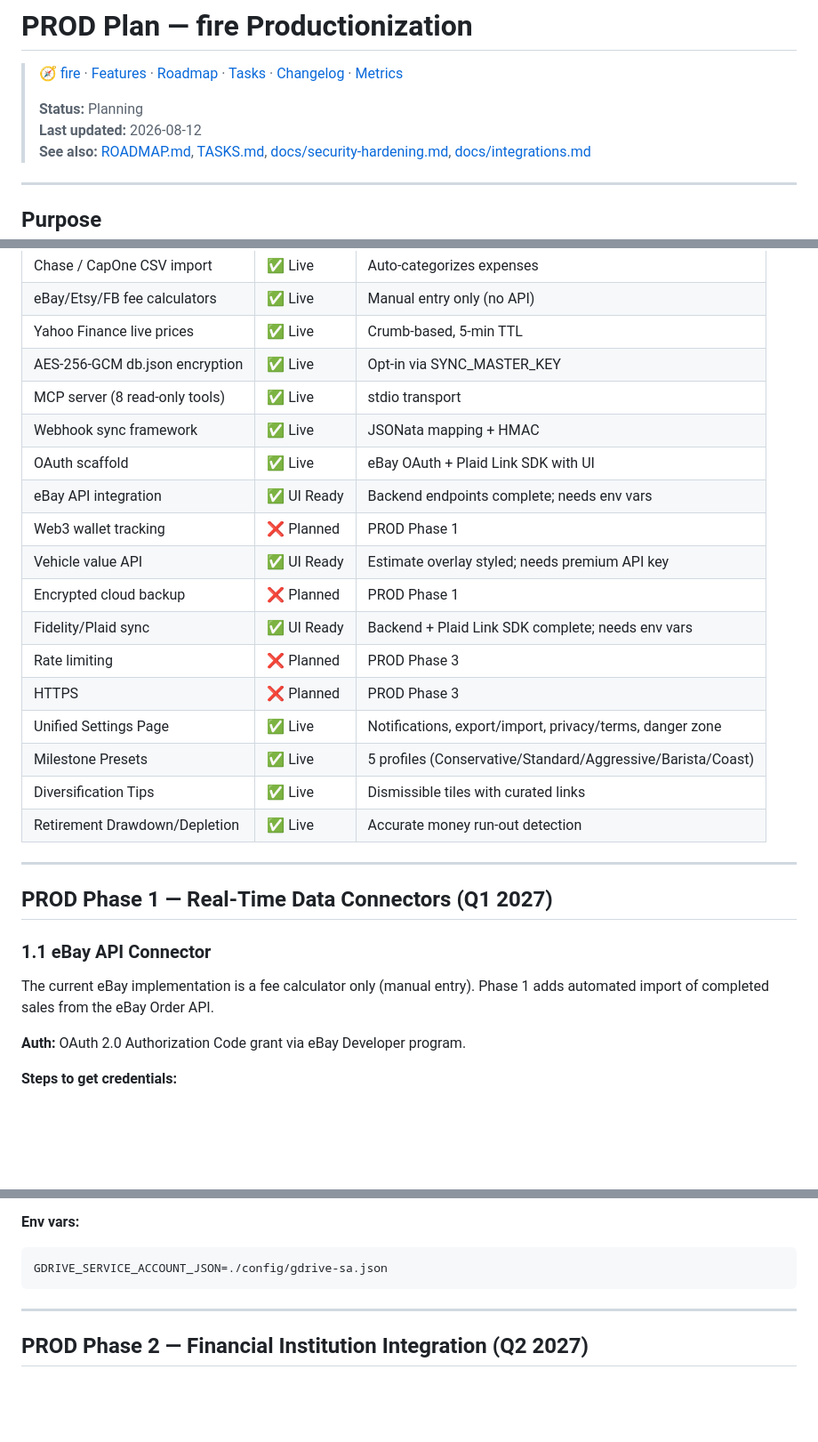
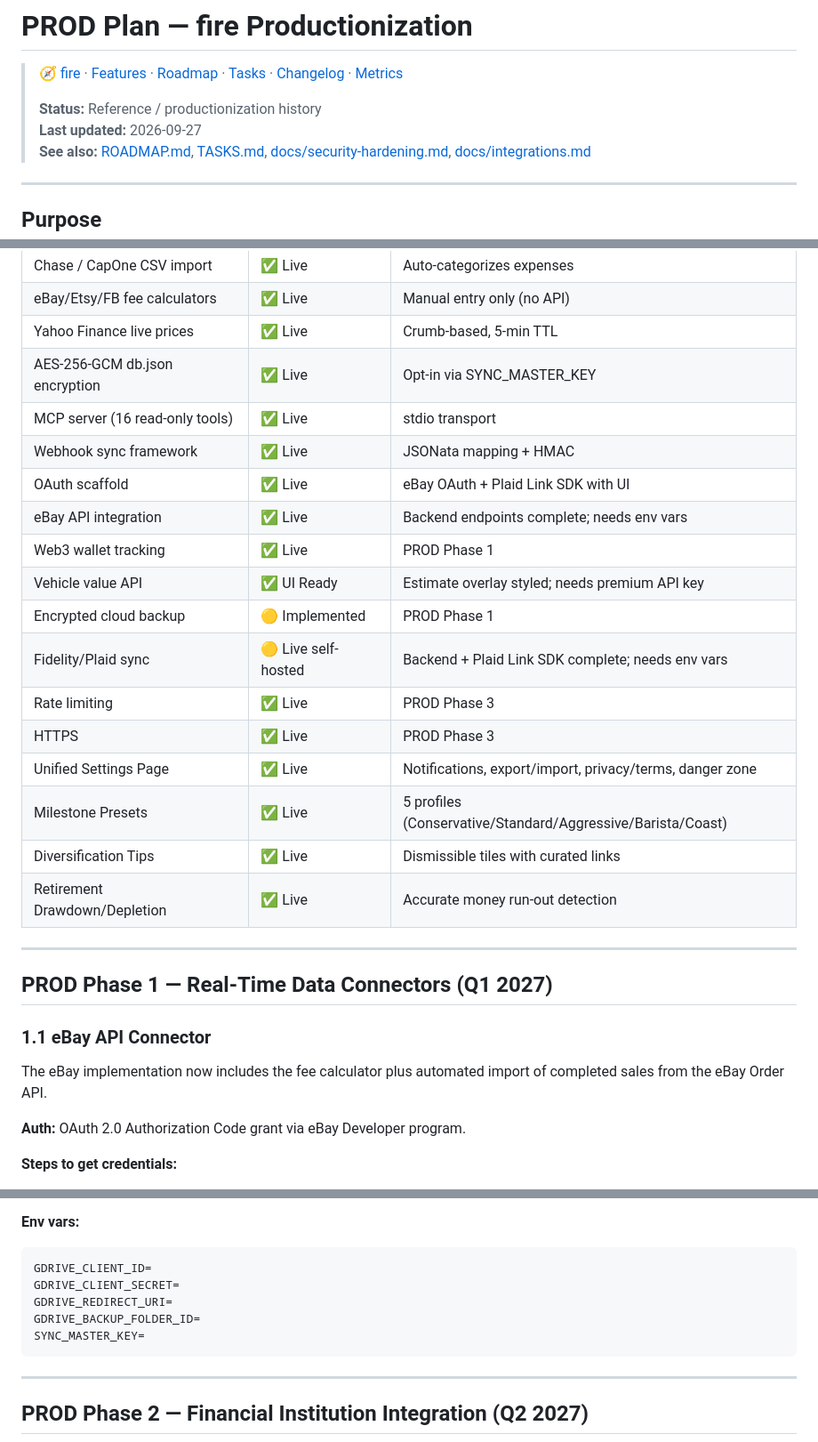
Before and after one commit to nitsuah/fire, a Markdown page: docs/prod-plan.md, 3 parts joined by grey strips. Shown at 89% size. GitHub-like rendering; blank space fills up the shorter version.

Commit message:
docs: reconcile docs/prod-plan.md

````diff
--- a/docs/prod-plan.md
+++ b/docs/prod-plan.md
@@ -3,8 +3,8 @@
 
 > 🧭 [fire](../README.md) · [Features](./FEATURES.md) · [Roadmap](./ROADMAP.md) · [Tasks](./TASKS.md) · [Changelog](./CHANGELOG.md) · [Metrics](./METRICS.md) <!-- nav -->
 >
-> **Status:** Planning
-> **Last updated:** 2026-08-12
+> **Status:** Reference / productionization history
+> **Last updated:** 2026-09-27
 > **See also:** [ROADMAP.md](./ROADMAP.md), [TASKS.md](./TASKS.md), [docs/security-hardening.md](security-hardening.md), [docs/integrations.md](integrations.md)
 
 ---
@@ -37,16 +37,16 @@ The system remains **read-only** with respect to financial accounts. It will nev
 | eBay/Etsy/FB fee calculators | ✅ Live | Manual entry only (no API) |
 | Yahoo Finance live prices | ✅ Live | Crumb-based, 5-min TTL |
 | AES-256-GCM db.json encryption | ✅ Live | Opt-in via SYNC_MASTER_KEY |
-| MCP server (8 read-only tools) | ✅ Live | stdio transport |
+| MCP server (16 read-only tools) | ✅ Live | stdio transport |
 | Webhook sync framework | ✅ Live | JSONata mapping + HMAC |
 | OAuth scaffold | ✅ Live | eBay OAuth + Plaid Link SDK with UI |
-| eBay API integration | ✅ UI Ready | Backend endpoints complete; needs env vars |
-| Web3 wallet tracking | ❌ Planned | PROD Phase 1 |
+| eBay API integration | ✅ Live | Backend endpoints complete; needs env vars |
+| Web3 wallet tracking | ✅ Live | PROD Phase 1 |
 | Vehicle value API | ✅ UI Ready | Estimate overlay styled; needs premium API key |
-| Encrypted cloud backup | ❌ Planned | PROD Phase 1 |
-| Fidelity/Plaid sync | ✅ UI Ready | Backend + Plaid Link SDK complete; needs env vars |
-| Rate limiting | ❌ Planned | PROD Phase 3 |
-| HTTPS | ❌ Planned | PROD Phase 3 |
+| Encrypted cloud backup | 🟡 Implemented | PROD Phase 1 |
+| Fidelity/Plaid sync | 🟡 Live self-hosted | Backend + Plaid Link SDK complete; needs env vars |
+| Rate limiting | ✅ Live | PROD Phase 3 |
+| HTTPS | ✅ Live | PROD Phase 3 |
 | Unified Settings Page | ✅ Live | Notifications, export/import, privacy/terms, danger zone |
 | Milestone Presets | ✅ Live | 5 profiles (Conservative/Standard/Aggressive/Barista/Coast) |
 | Diversification Tips | ✅ Live | Dismissible tiles with curated links |
@@ -58,7 +58,7 @@ The system remains **read-only** with respect to financial accounts. It will nev
 
 ### 1.1 eBay API Connector
 
-The current eBay implementation is a fee calculator only (manual entry). Phase 1 adds automated import of completed sales from the eBay Order API.
+The eBay implementation now includes the fee calculator plus automated import of completed sales from the eBay Order API.
 
 **Auth:** OAuth 2.0 Authorization Code grant via eBay Developer program.
 
@@ -197,7 +197,11 @@ Returns: chain, address (last 8 chars), label, USD balance, last-fetched timesta
 
 **Env vars:**
 ```dotenv
-GDRIVE_SERVICE_ACCOUNT_JSON=./config/gdrive-sa.json
+GDRIVE_CLIENT_ID=
+GDRIVE_CLIENT_SECRET=
+GDRIVE_REDIRECT_URI=
+GDRIVE_BACKUP_FOLDER_ID=
+SYNC_MASTER_KEY=
 ```
 
 ---
````
